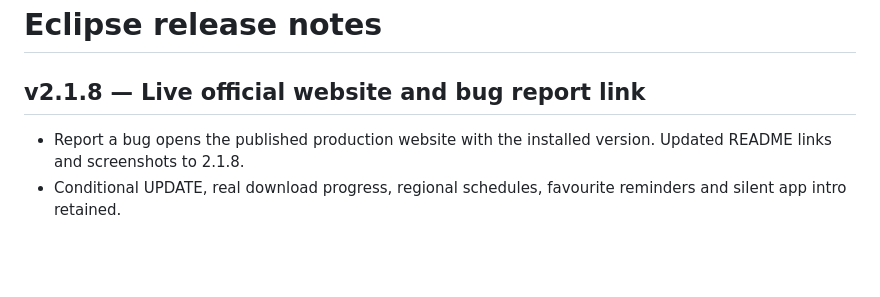
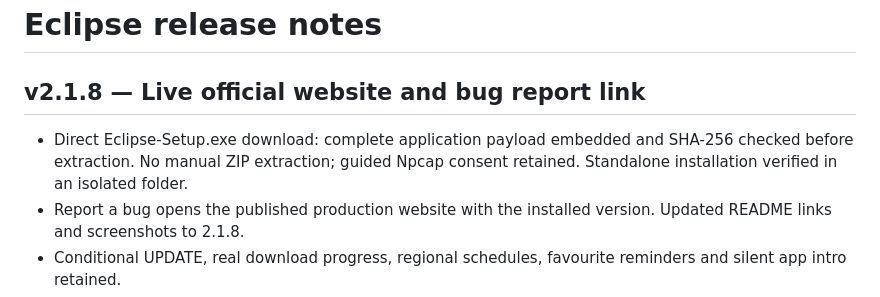
Before and after one commit to Iota-Nine/Aion2-Eclipse, a Markdown page: CHANGELOG.md, the part around the change. Drawn GitHub-style; blank space fills up the shorter version.

```diff
--- a/CHANGELOG.md
+++ b/CHANGELOG.md
@@ -2,6 +2,7 @@
 
 ## v2.1.8 — Live official website and bug report link
 
+- Direct Eclipse-Setup.exe download: complete application payload embedded and SHA-256 checked before extraction. No manual ZIP extraction; guided Npcap consent retained. Standalone installation verified in an isolated folder.
 - Report a bug opens the published production website with the installed version. Updated README links and screenshots to 2.1.8.
 - Conditional UPDATE, real download progress, regional schedules, favourite reminders and silent app intro retained.
 - Website presentation uses one gallery with distinct client views and tighter section spacing.
```
Also changed, not shown: README.md (+6 -6 lines), docs/README.fr.md (+5 -5 lines).
